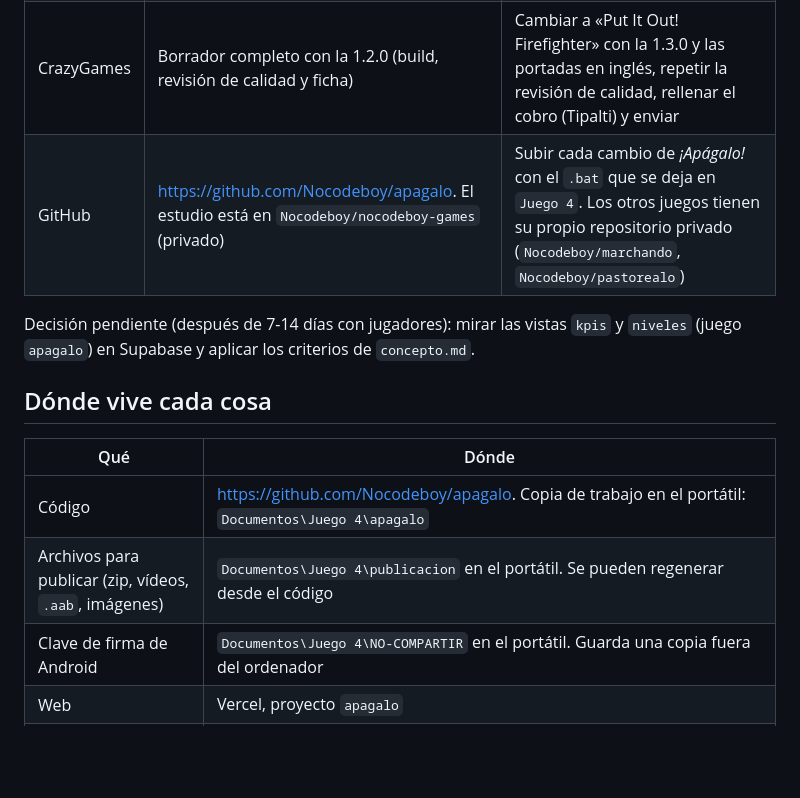
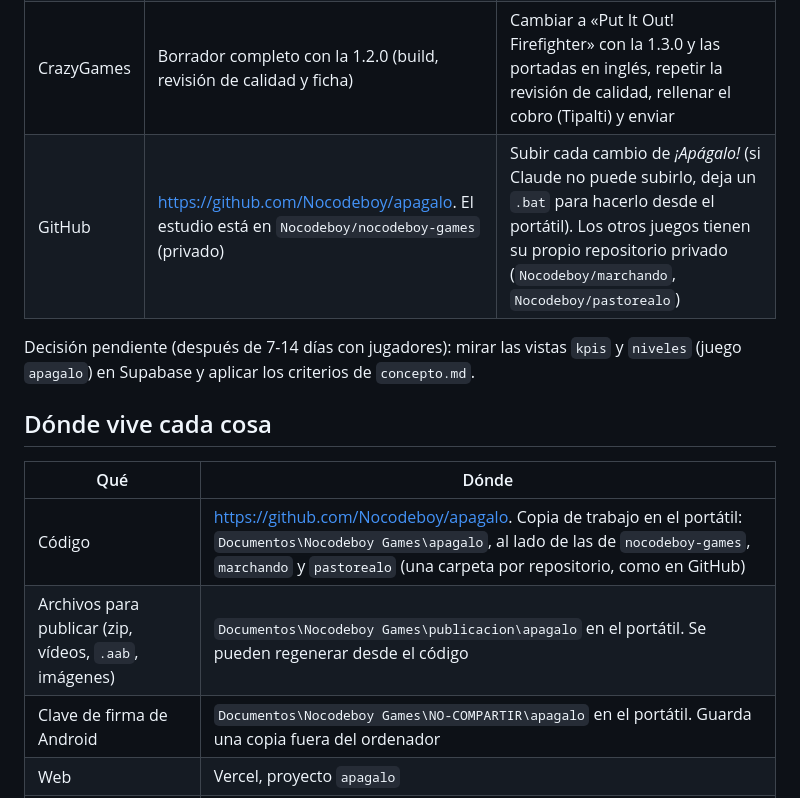
Before and after one commit to Nocodeboy/apagalo, a Markdown page: docs/README.md, the part around the change. GitHub-like rendering; blank space fills up the shorter version.

Commit message:
Docs: carpetas del portátil como en GitHub (Documentos\Nocodeboy Games)
Co-Authored-By: Claude Opus 5.5 <noreply@anthropic.com>
Claude-Session: https://claude.ai/code/session_01QmgToeeGN4mTan4UFKf8XV

```diff
--- a/docs/README.md
+++ b/docs/README.md
@@ -27,7 +27,7 @@ La **1.3.0** trae el nombre internacional «Put It Out! Firefighter», monedas,
 | Web | 1.3.0 en https://apagalo.vercel.app (29 sept), sin anuncios, con analítica y la página `/testers` | Probarla y mirar en Supabase si los niveles nuevos suben la retención |
 | Google Play | 1.2.0 en prueba cerrada (aprobada el 25 sept). Grupo de testers con 6 miembros contando contigo | Llegar a 12 testers y añadir el grupo de LaunchReady. Antes de subir la 1.3.0: cuenta de AdMob, productos y declaraciones (`android-monetizacion.md`) |
 | CrazyGames | Borrador completo con la 1.2.0 (build, revisión de calidad y ficha) | Cambiar a «Put It Out! Firefighter» con la 1.3.0 y las portadas en inglés, repetir la revisión de calidad, rellenar el cobro (Tipalti) y enviar |
-| GitHub | https://github.com/Nocodeboy/apagalo. El estudio está en `Nocodeboy/nocodeboy-games` (privado) | Subir cada cambio de *¡Apágalo!* con el `.bat` que se deja en `Juego 4`. Los otros juegos tienen su propio repositorio privado (`Nocodeboy/marchando`, `Nocodeboy/pastorealo`) |
+| GitHub | https://github.com/Nocodeboy/apagalo. El estudio está en `Nocodeboy/nocodeboy-games` (privado) | Subir cada cambio de *¡Apágalo!* (si Claude no puede subirlo, deja un `.bat` para hacerlo desde el portátil). Los otros juegos tienen su propio repositorio privado (`Nocodeboy/marchando`, `Nocodeboy/pastorealo`) |
 
 Decisión pendiente (después de 7-14 días con jugadores): mirar las vistas `kpis` y `niveles` (juego `apagalo`) en Supabase y aplicar los criterios de `concepto.md`.
 
@@ -35,9 +35,9 @@ Decisión pendiente (después de 7-14 días con jugadores): mirar las vistas `kp
 
 | Qué | Dónde |
 |---|---|
-| Código | https://github.com/Nocodeboy/apagalo. Copia de trabajo en el portátil: `Documentos\Juego 4\apagalo` |
-| Archivos para publicar (zip, vídeos, `.aab`, imágenes) | `Documentos\Juego 4\publicacion` en el portátil. Se pueden regenerar desde el código |
-| Clave de firma de Android | `Documentos\Juego 4\NO-COMPARTIR` en el portátil. Guarda una copia fuera del ordenador |
+| Código | https://github.com/Nocodeboy/apagalo. Copia de trabajo en el portátil: `Documentos\Nocodeboy Games\apagalo`, al lado de las de `nocodeboy-games`, `marchando` y `pastorealo` (una carpeta por repositorio, como en GitHub) |
+| Archivos para publicar (zip, vídeos, `.aab`, imágenes) | `Documentos\Nocodeboy Games\publicacion\apagalo` en el portátil. Se pueden regenerar desde el código |
+| Clave de firma de Android | `Documentos\Nocodeboy Games\NO-COMPARTIR\apagalo` en el portátil. Guarda una copia fuera del ordenador |
 | Web | Vercel, proyecto `apagalo` |
 | Analítica | Supabase, proyecto `nocodeboy-games` del estudio (tablas y vistas comunes con la columna `game`/`juego`). Las versiones instaladas hasta la 1.2.0 envían a los `apagalo_*` de Tools-NoCode, que lo reenvían allí |
 | Google Play | Play Console, cuenta NoCodeBuilder |
```
